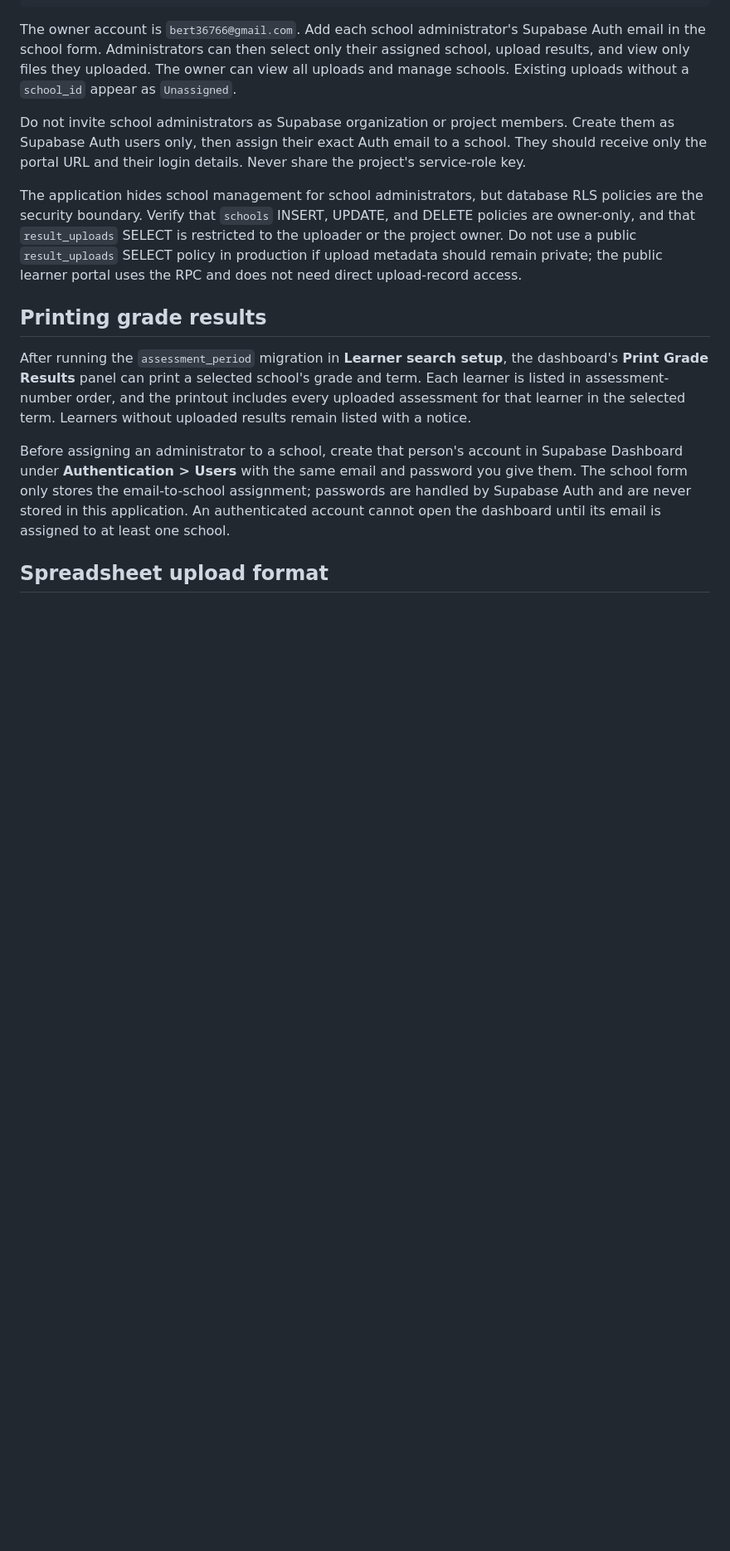
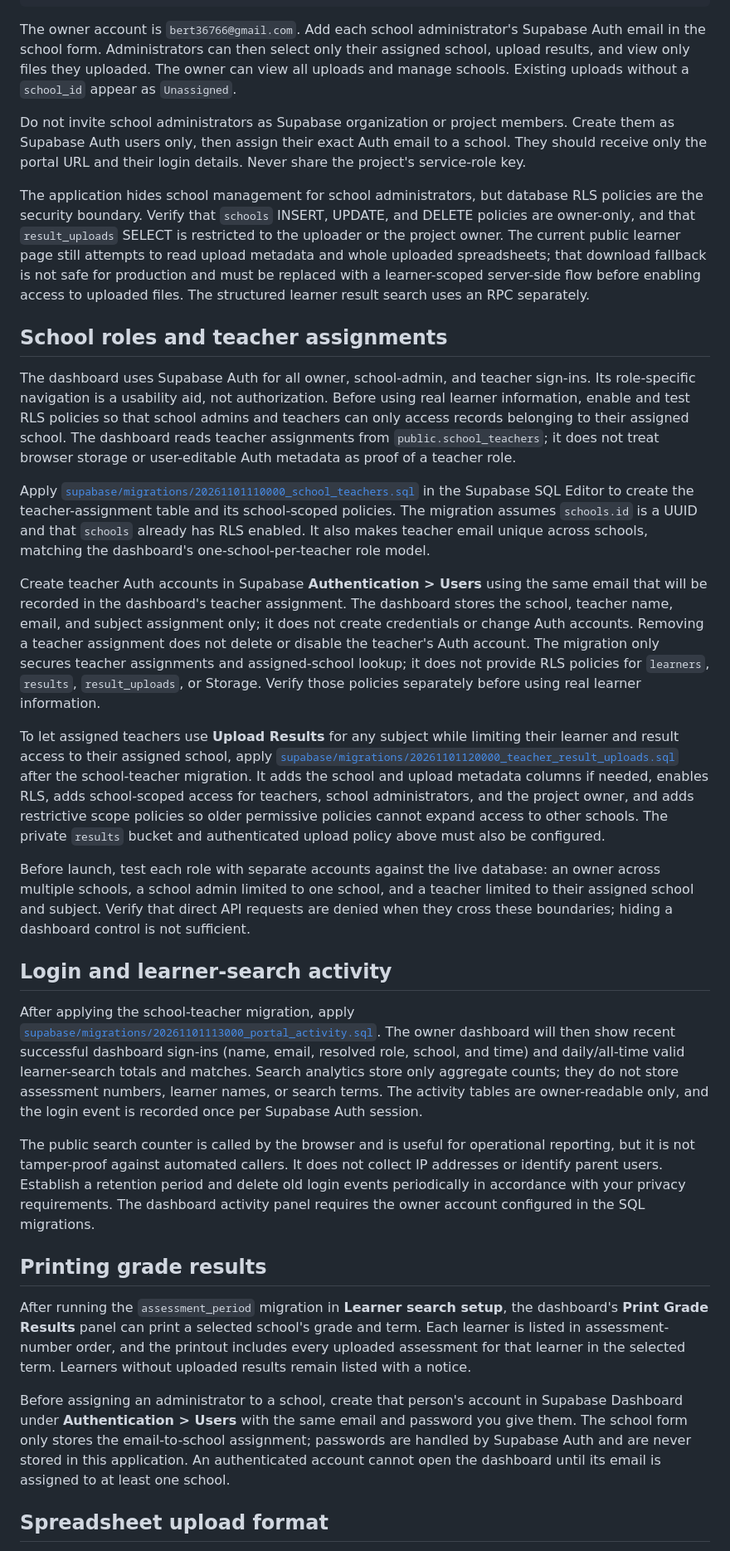
Before and after one commit to dalars-tech/drms-portal, a Markdown page: README.md, the part around one of its changes. Shown at 83% size. GitHub-like rendering; blank space fills up the shorter version.

```diff
--- a/README.md
+++ b/README.md
@@ -162,7 +156,25 @@ The owner account is `bert36766@gmail.com`. Add each school administrator's Supa
 
 Do not invite school administrators as Supabase organization or project members. Create them as Supabase Auth users only, then assign their exact Auth email to a school. They should receive only the portal URL and their login details. Never share the project's service-role key.
 
-The application hides school management for school administrators, but database RLS policies are the security boundary. Verify that `schools` INSERT, UPDATE, and DELETE policies are owner-only, and that `result_uploads` SELECT is restricted to the uploader or the project owner. Do not use a public `result_uploads` SELECT policy in production if upload metadata should remain private; the public learner portal uses the RPC and does not need direct upload-record access.
+The application hides school management for school administrators, but database RLS policies are the security boundary. Verify that `schools` INSERT, UPDATE, and DELETE policies are owner-only, and that `result_uploads` SELECT is restricted to the uploader or the project owner. The current public learner page still attempts to read upload metadata and whole uploaded spreadsheets; that download fallback is not safe for production and must be replaced with a learner-scoped server-side flow before enabling access to uploaded files. The structured learner result search uses an RPC separately.
+
+## School roles and teacher assignments
+
+The dashboard uses Supabase Auth for all owner, school-admin, and teacher sign-ins. Its role-specific navigation is a usability aid, not authorization. Before using real learner information, enable and test RLS policies so that school admins and teachers can only access records belonging to their assigned school. The dashboard reads teacher assignments from `public.school_teachers`; it does not treat browser storage or user-editable Auth metadata as proof of a teacher role.
+
+Apply [`supabase/migrations/20261101110000_school_teachers.sql`](./supabase/migrations/20261101110000_school_teachers.sql) in the Supabase SQL Editor to create the teacher-assignment table and its school-scoped policies. The migration assumes `schools.id` is a UUID and that `schools` already has RLS enabled. It also makes teacher email unique across schools, matching the dashboard's one-school-per-teacher role model.
+
+Create teacher Auth accounts in Supabase **Authentication > Users** using the same email that will be recorded in the dashboard's teacher assignment. The dashboard stores the school, teacher name, email, and subject assignment only; it does not create credentials or change Auth accounts. Removing a teacher assignment does not delete or disable the teacher's Auth account. The migration only secures teacher assignments and assigned-school lookup; it does not provide RLS policies for `learners`, `results`, `result_uploads`, or Storage. Verify those policies separately before using real learner information.
+
+To let assigned teachers use **Upload Results** for any subject while limiting their learner and result access to their assigned school, apply [`supabase/migrations/20261101120000_teacher_result_uploads.sql`](./supabase/migrations/20261101120000_teacher_result_uploads.sql) after the school-teacher migration. It adds the school and upload metadata columns if needed, enables RLS, adds school-scoped access for teachers, school administrators, and the project owner, and adds restrictive scope policies so older permissive policies cannot expand access to other schools. The private `results` bucket and authenticated upload policy above must also be configured.
+
+Before launch, test each role with separate accounts against the live database: an owner across multiple schools, a school admin limited to one school, and a teacher limited to their assigned school and subject. Verify that direct API requests are denied when they cross these boundaries; hiding a dashboard control is not sufficient.
+
+## Login and learner-search activity
+
+After applying the school-teacher migration, apply [`supabase/migrations/20261101113000_portal_activity.sql`](./supabase/migrations/20261101113000_portal_activity.sql). The owner dashboard will then show recent successful dashboard sign-ins (name, email, resolved role, school, and time) and daily/all-time valid learner-search totals and matches. Search analytics store only aggregate counts; they do not store assessment numbers, learner names, or search terms. The activity tables are owner-readable only, and the login event is recorded once per Supabase Auth session.
+
+The public search counter is called by the browser and is useful for operational reporting, but it is not tamper-proof against automated callers. It does not collect IP addresses or identify parent users. Establish a retention period and delete old login events periodically in accordance with your privacy requirements. The dashboard activity panel requires the owner account configured in the SQL migrations.
 
 ## Printing grade results
 
```
Also changed, not shown: other parts of README.md (+9 -213 lines).
